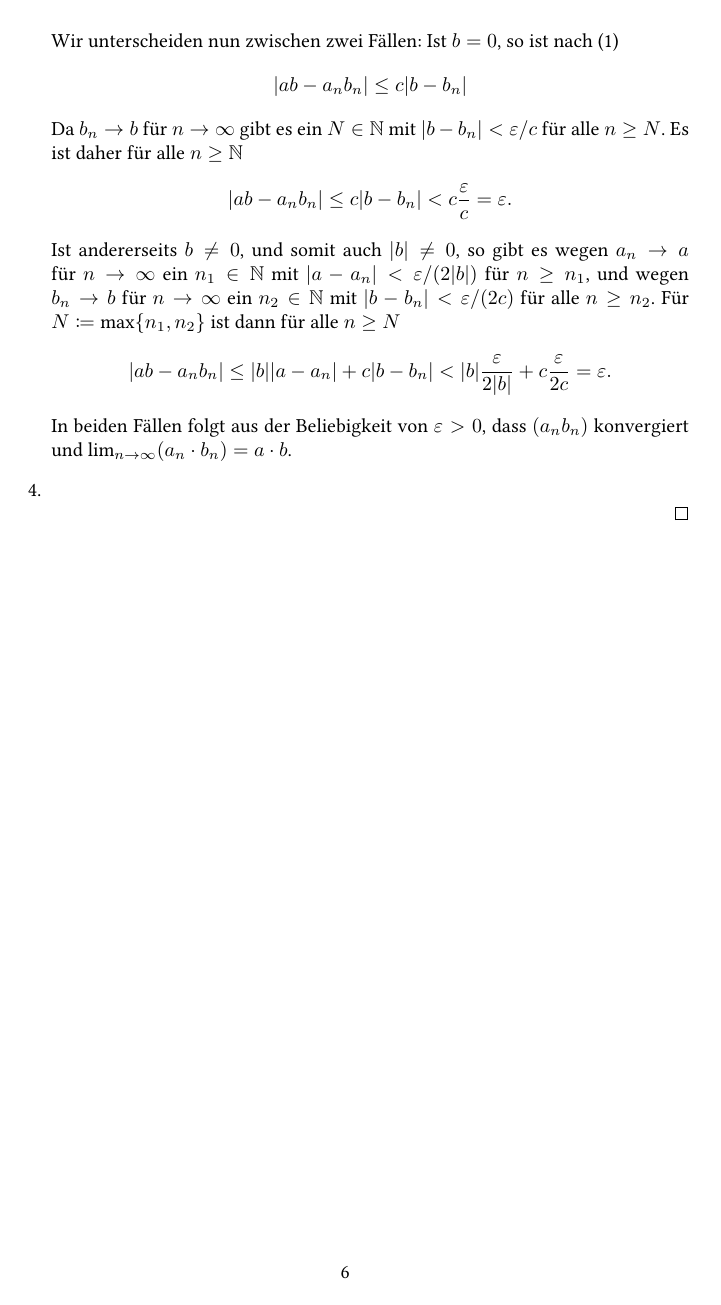
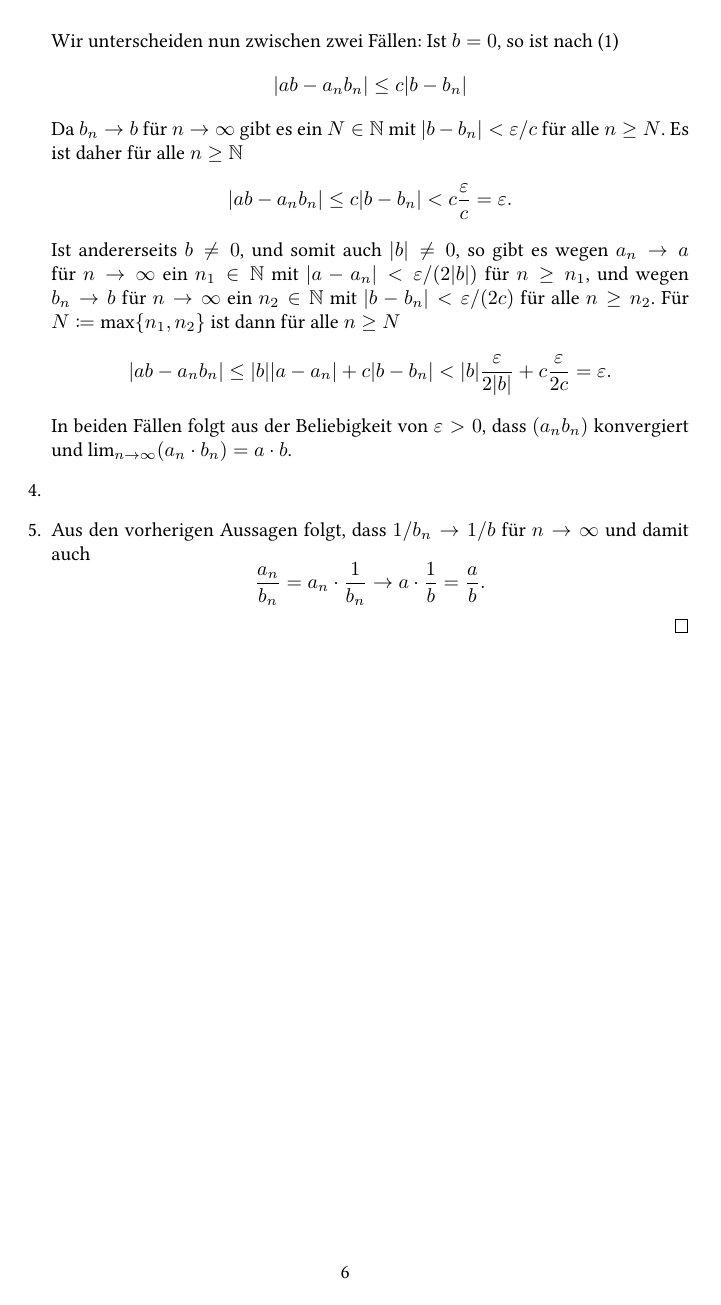
Before and after one commit to cionx/Analysis-I-Tutorium, a LaTeX document (Grenzwerte/Grenzwerte.tex): page 6 of 6. Compiled offline with XeLaTeX.

Commit message:
Zeugs ergänzt.

```diff
--- a/Grenzwerte/Grenzwerte.tex
+++ b/Grenzwerte/Grenzwerte.tex
@@ -9,7 +9,7 @@
 
 \title{Grenzwerte und Konvergenz}
 \author{Jendrik Stelzner}
-\date{}
+\date{\today}
 
 \begin{document}
 \maketitle
@@ -364,6 +364,11 @@ Im Folgenden handelt es sich, sofern nicht anders angegeben, bei allen Folgen um
    In beiden Fällen folgt aus der Beliebigkeit von $\varepsilon > 0$, dass $(a_n b_n)$ konvergiert und $\lim_{n \to \infty} (a_n \cdot b_n) = a \cdot b$.
   \item
 
+  \item
+   Aus den vorherigen Aussagen folgt, dass $1/b_n \to 1/b$ für $n \to \infty$ und damit auch
+   \[
+    \frac{a_n}{b_n} = a_n \cdot \frac{1}{b_n} \to a \cdot \frac{1}{b} = \frac{a}{b}.
+   \]
  \end{enumerate}
 \end{proof}
 
```
Also changed, not shown: Grenzwerte/Grenzwerte.pdf, 2 other files.
